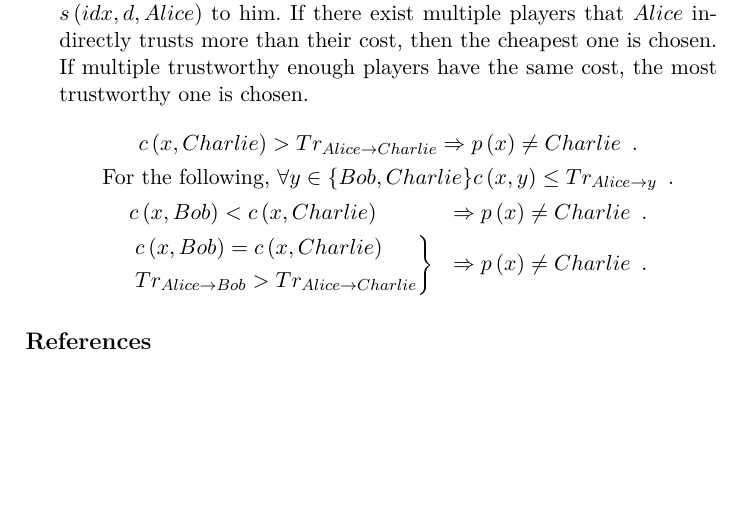
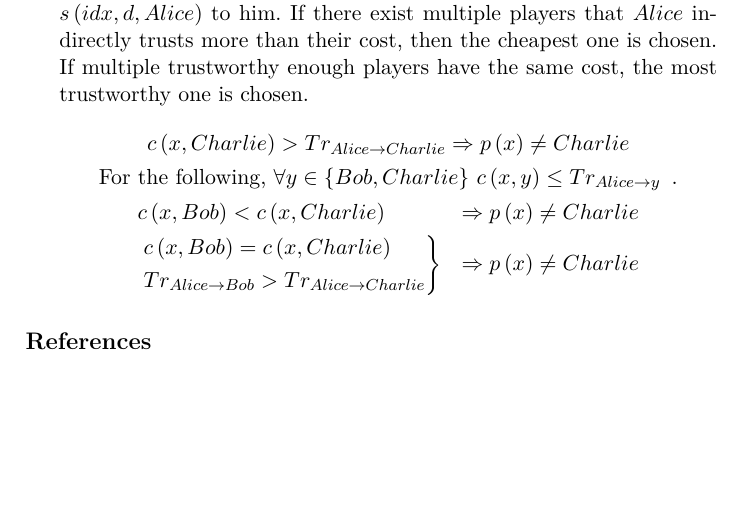
Before and after one commit to OrfeasLitos/UC-Trust, a LaTeX paper (src/what_is_trust.tex, which reads src/indirecttrustproperties.tex): part of page 5 of 5, cut so that both start at the same text. Compiled offline with pdfLaTeX.

Commit message:
Remove redundant \enspace.

```diff
--- a/src/indirecttrustproperties.tex
+++ b/src/indirecttrustproperties.tex
@@ -35,16 +35,17 @@
     trusts more than their cost, then the cheapest one is chosen. If multiple trustworthy enough players have the same cost,
     the most trustworthy one is chosen.
     \begin{gather*}
-        c\left(x, Charlie\right) > Tr_{Alice \rightarrow Charlie} \Rightarrow p\left(x\right) \neq Charlie \enspace. \\
-        \mbox{For the following, } \forall y \in \{Bob, Charlie\} c\left(x, y\right) \leq Tr_{Alice \rightarrow y} \enspace. \\
+        c\left(x, Charlie\right) > Tr_{Alice \rightarrow Charlie} \Rightarrow p\left(x\right) \neq Charlie \\
+	\mbox{For the following, } \forall y \in \{Bob, Charlie\} \ c\left(x, y\right) \leq Tr_{Alice \rightarrow y} \enspace.
+	\\
       \begin{aligned}
-        & c\left(x, Bob\right) < c\left(x, Charlie\right) & \Rightarrow p\left(x\right) \neq Charlie \enspace. \\
+        & c\left(x, Bob\right) < c\left(x, Charlie\right) & \Rightarrow p\left(x\right) \neq Charlie  \\
         &
         \begin{rcases}
           c\left(x, Bob\right) = c\left(x, Charlie\right) \\
   	Tr_{Alice \rightarrow Bob} > Tr_{Alice \rightarrow Charlie}
         \end{rcases}
-        & \Rightarrow p\left(x\right) \neq Charlie \enspace.
+        & \Rightarrow p\left(x\right) \neq Charlie
       \end{aligned}
     \end{gather*}
   \end{enumerate}
```
